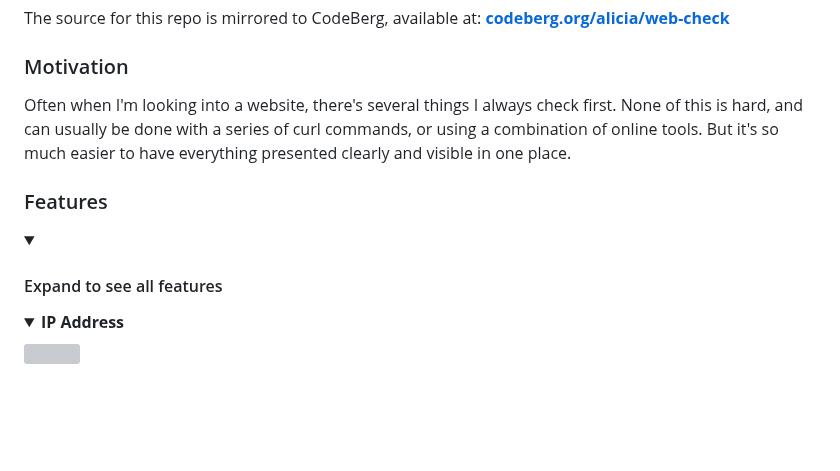
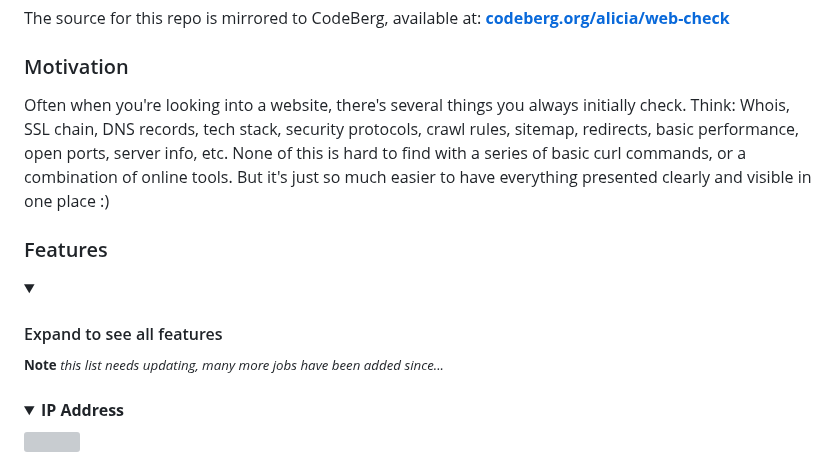
Before and after one commit to player29879/web-check, a Markdown page: .github/README.md, the part around one of its changes. Rendered like a GitHub page; folded sections open; blank space fills up the shorter version; grey boxes are pictures that could not be loaded.

```diff
--- a/.github/README.md
+++ b/.github/README.md
@@ -28,15 +28,16 @@ A hosted version can be accessed at: **[web-check.as93.net](https://web-check.as
 The source for this repo is mirrored to CodeBerg, available at: **[codeberg.org/alicia/web-check](https://codeberg.org/alicia/web-check)**
 
 ### Motivation
-Often when I'm looking into a website, there's several things I always check first.
-None of this is hard, and can usually be done with a series of curl commands, or using a combination of online tools.
-But it's so much easier to have everything presented clearly and visible in one place.
+Often when you're looking into a website, there's several things you always initially check.
+Think: Whois, SSL chain, DNS records, tech stack, security protocols, crawl rules, sitemap, redirects, basic performance, open ports, server info, etc.
+None of this is hard to find with a series of basic curl commands, or a combination of online tools. But it's just so much easier to have everything presented clearly and visible in one place :)
 
 ### Features
 
-
 <details>
 <summary><h4>Expand to see all features</h4></summary>
+
+<sup>**Note** _this list needs updating, many more jobs have been added since..._</sup>
 
 <details>
 <summary><b>IP Address</b></summary>
```
Also changed, not shown: other parts of .github/README.md (+32 -7 lines).
